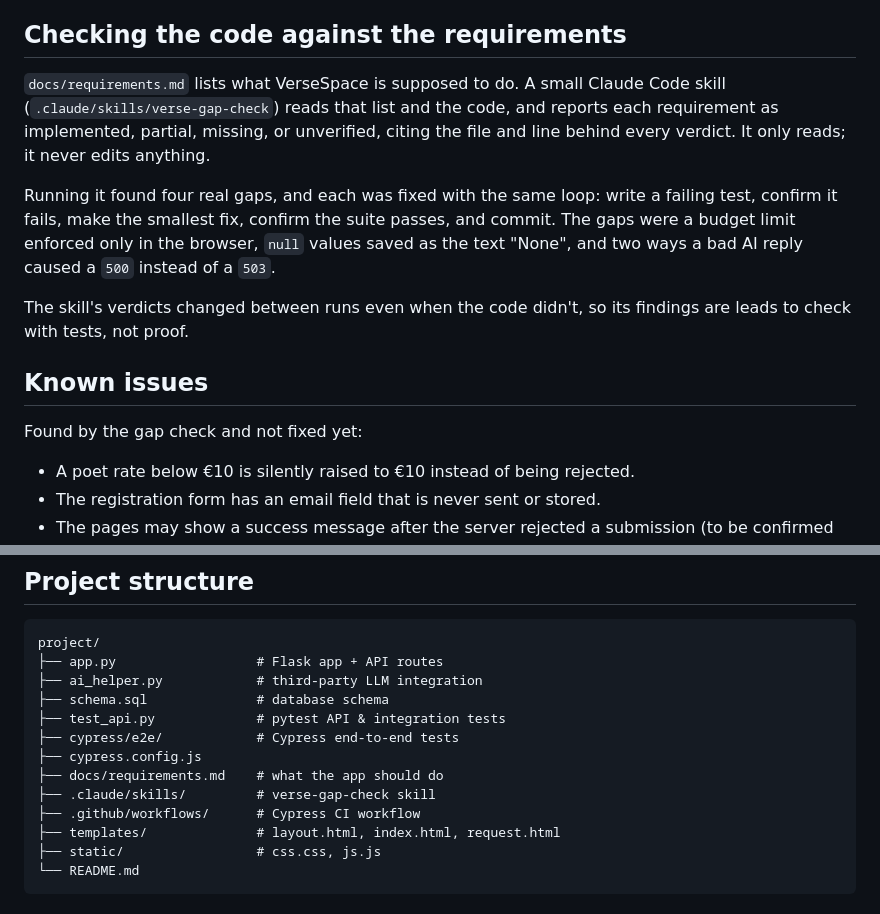
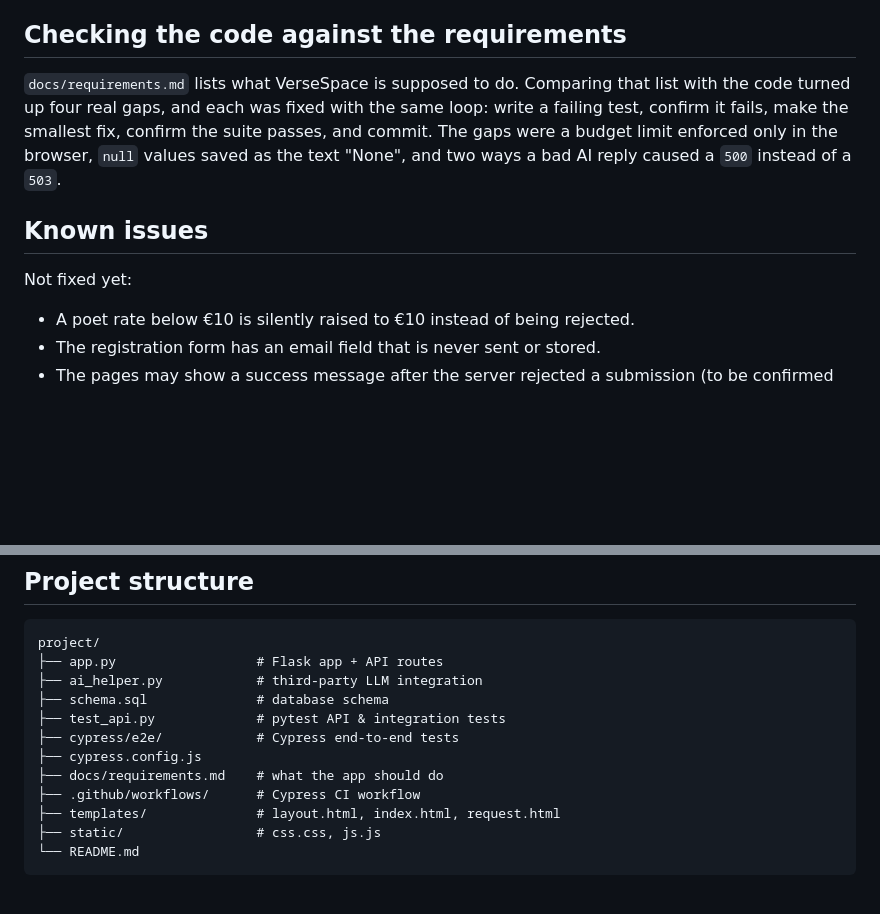
Before and after one commit to marijajolevskaa-cpu/cs50x-final-project, a Markdown page: readme.md, 2 parts joined by grey strips. GitHub-like rendering; blank space fills up the shorter version.

Commit message:
Refactor requirements and known issues sections in README
Updated the requirements section for clarity and fixed formatting issues. Adjusted known issues for better readability.

```diff
--- a/readme.md
+++ b/readme.md
@@ -83,22 +83,15 @@ Correctness is enforced on the server, not just in the UI:
 
 ## Checking the code against the requirements
 
-`docs/requirements.md` lists what VerseSpace is supposed to do. A small Claude Code
-skill (`.claude/skills/verse-gap-check`) reads that list and the code, and reports
-each requirement as implemented, partial, missing, or unverified, citing the file and
-line behind every verdict. It only reads; it never edits anything.
-
-Running it found four real gaps, and each was fixed with the same loop: write a
+`docs/requirements.md` lists what VerseSpace is supposed to do. Comparing that list
+with the code turned up four real gaps, and each was fixed with the same loop: write a
 failing test, confirm it fails, make the smallest fix, confirm the suite passes, and
 commit. The gaps were a budget limit enforced only in the browser, `null` values
 saved as the text "None", and two ways a bad AI reply caused a `500` instead of a `503`.
 
-The skill's verdicts changed between runs even when the code didn't, so its findings
-are leads to check with tests, not proof.
-
 ## Known issues
 
-Found by the gap check and not fixed yet:
+Not fixed yet:
 - A poet rate below €10 is silently raised to €10 instead of being rejected.
 - The registration form has an email field that is never sent or stored.
 - The pages may show a success message after the server rejected a submission (to be
@@ -178,7 +171,6 @@ project/
 ├── cypress/e2e/            # Cypress end-to-end tests
 ├── cypress.config.js
 ├── docs/requirements.md    # what the app should do
-├── .claude/skills/         # verse-gap-check skill
 ├── .github/workflows/      # Cypress CI workflow
 ├── templates/              # layout.html, index.html, request.html
 ├── static/                 # css.css, js.js
```
